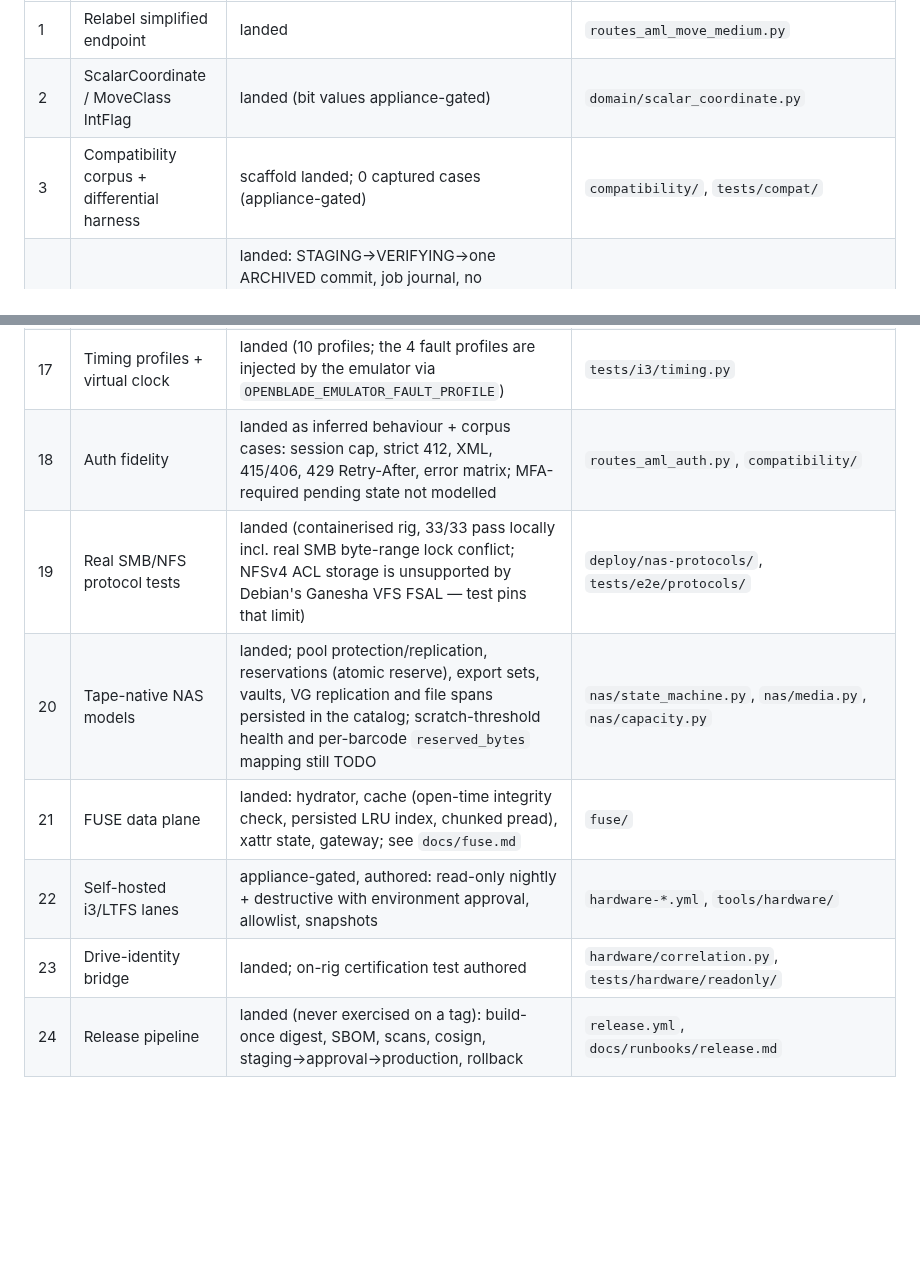
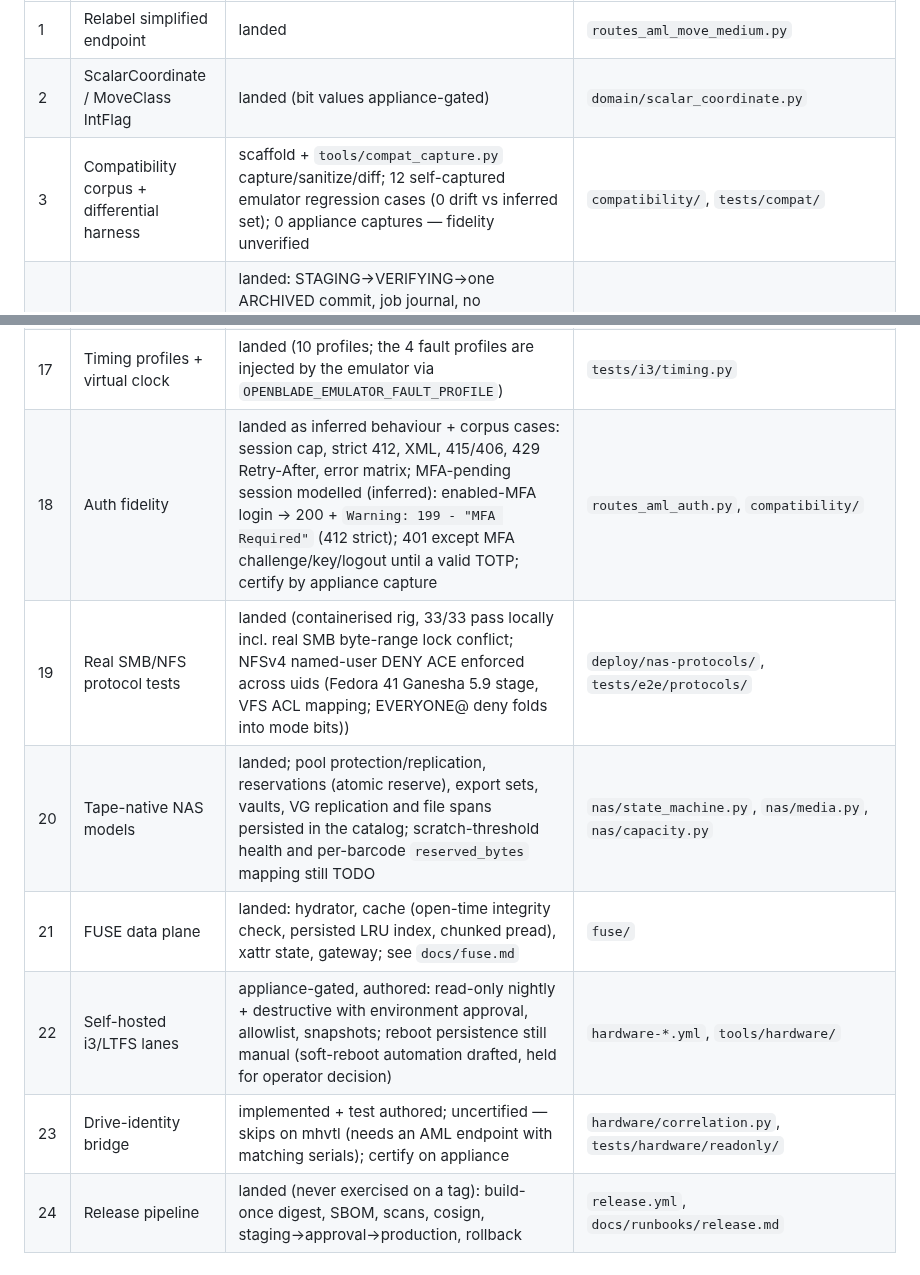
Before and after one commit to Amantux/OpenBlade, a Markdown page: docs/production-readiness-roadmap.md, 2 parts joined by grey strips. Rendered like a GitHub page; blank space fills up the shorter version.

Commit message:
docs(roadmap): refresh status rows 3, 18, 19, 22, 23 (as of 2026-10-11)
Co-Authored-By: Claude Fable 5.1 <noreply@anthropic.com>
Claude-Session: https://claude.ai/code/session_016uyKrkqBY5KxLuSjotaVGD

```diff
--- a/docs/production-readiness-roadmap.md
+++ b/docs/production-readiness-roadmap.md
@@ -35,7 +35,7 @@ Verified against the tree, not asserted. "Landed" = implemented and tested in-re
 |---|---|---|---|
 | 1 | Relabel simplified endpoint | landed | `routes_aml_move_medium.py` |
 | 2 | ScalarCoordinate / MoveClass IntFlag | landed (bit values appliance-gated) | `domain/scalar_coordinate.py` |
-| 3 | Compatibility corpus + differential harness | scaffold landed; 0 captured cases (appliance-gated) | `compatibility/`, `tests/compat/` |
+| 3 | Compatibility corpus + differential harness | scaffold + `tools/compat_capture.py` capture/sanitize/diff; 12 self-captured emulator regression cases (0 drift vs inferred set); 0 appliance captures — fidelity unverified | `compatibility/`, `tests/compat/` |
 | 4 | Atomic sharded commit | landed: STAGING→VERIFYING→one ARCHIVED commit, job journal, no suppressed cleanup errors; `physical_state_unknown` now has a consumer (drive/barcode refusal, `reconcile_drive`, fail-closed when the journal write fails); resume = report-only | `jobs/sharded_archive.py`, `catalog/repository.py`, `jobs/recovery.py` |
 | 5 | Protocol-agnostic backends + contract suite | landed (sim, in-process emulator, scsi+fake-ltfs over a stateful mtx fake, real gated) | `tests/contract/` |
 | 6 | Scheduler lease regression | landed | `tests/unit/test_drive_leases.py` |
@@ -50,12 +50,12 @@ Verified against the tree, not asserted. "Landed" = implemented and tested in-re
 | 15 | Workflow hardening | landed: SHA pins, per-job permissions, actionlint/zizmor/shellcheck/yamllint | `workflow-lint.yml` |
 | 16 | Differential + mutation | mutation lane landed (mutmut 3.8.0, ratchet baseline for 6/6 modules as of 2026-10-10); differential appliance-gated | `tools/mutation_run.sh`, `mutation/baseline.txt` |
 | 17 | Timing profiles + virtual clock | landed (10 profiles; the 4 fault profiles are injected by the emulator via `OPENBLADE_EMULATOR_FAULT_PROFILE`) | `tests/i3/timing.py` |
-| 18 | Auth fidelity | landed as inferred behaviour + corpus cases: session cap, strict 412, XML, 415/406, 429 Retry-After, error matrix; MFA-required pending state not modelled | `routes_aml_auth.py`, `compatibility/` |
-| 19 | Real SMB/NFS protocol tests | landed (containerised rig, 33/33 pass locally incl. real SMB byte-range lock conflict; NFSv4 ACL storage is unsupported by Debian's Ganesha VFS FSAL — test pins that limit) | `deploy/nas-protocols/`, `tests/e2e/protocols/` |
+| 18 | Auth fidelity | landed as inferred behaviour + corpus cases: session cap, strict 412, XML, 415/406, 429 Retry-After, error matrix; MFA-pending session modelled (inferred): enabled-MFA login → 200 + `Warning: 199 - "MFA Required"` (412 strict); 401 except MFA challenge/key/logout until a valid TOTP; certify by appliance capture | `routes_aml_auth.py`, `compatibility/` |
+| 19 | Real SMB/NFS protocol tests | landed (containerised rig, 33/33 pass locally incl. real SMB byte-range lock conflict; NFSv4 named-user DENY ACE enforced across uids (Fedora 41 Ganesha 5.9 stage, VFS ACL mapping; EVERYONE@ deny folds into mode bits)) | `deploy/nas-protocols/`, `tests/e2e/protocols/` |
 | 20 | Tape-native NAS models | landed; pool protection/replication, reservations (atomic reserve), export sets, vaults, VG replication and file spans persisted in the catalog; scratch-threshold health and per-barcode `reserved_bytes` mapping still TODO | `nas/state_machine.py`, `nas/media.py`, `nas/capacity.py` |
 | 21 | FUSE data plane | landed: hydrator, cache (open-time integrity check, persisted LRU index, chunked pread), xattr state, gateway; see `docs/fuse.md` | `fuse/` |
-| 22 | Self-hosted i3/LTFS lanes | appliance-gated, authored: read-only nightly + destructive with environment approval, allowlist, snapshots | `hardware-*.yml`, `tools/hardware/` |
-| 23 | Drive-identity bridge | landed; on-rig certification test authored | `hardware/correlation.py`, `tests/hardware/readonly/` |
+| 22 | Self-hosted i3/LTFS lanes | appliance-gated, authored: read-only nightly + destructive with environment approval, allowlist, snapshots; reboot persistence still manual (soft-reboot automation drafted, held for operator decision) | `hardware-*.yml`, `tools/hardware/` |
+| 23 | Drive-identity bridge | implemented + test authored; uncertified — skips on mhvtl (needs an AML endpoint with matching serials); certify on appliance | `hardware/correlation.py`, `tests/hardware/readonly/` |
 | 24 | Release pipeline | landed (never exercised on a tag): build-once digest, SBOM, scans, cosign, staging→approval→production, rollback | `release.yml`, `docs/runbooks/release.md` |
 
 ---
```
Also changed, not shown: other parts of docs/production-readiness-roadmap.md (+1 -1 lines).
